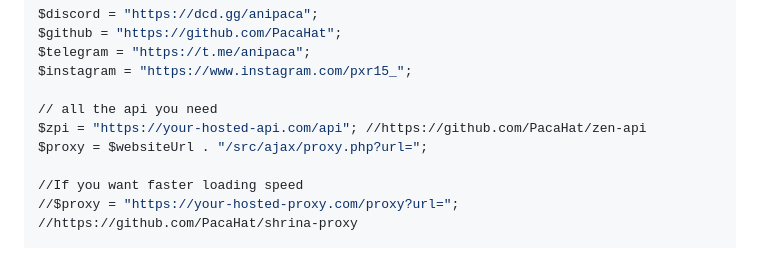
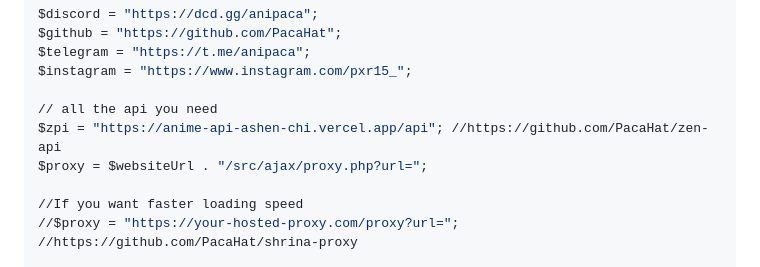
Before and after one commit to saugatbry/ANIVERSE, a Markdown page: readme.md, the part around the change. GitHub-like rendering.

Commit message:
Update README API placeholder to configured Ani Verse API URL

```diff
--- a/readme.md
+++ b/readme.md
@@ -148,7 +148,7 @@ $telegram = "https://t.me/anipaca";
 $instagram = "https://www.instagram.com/pxr15_";
 
 // all the api you need
-$zpi = "https://your-hosted-api.com/api"; //https://github.com/PacaHat/zen-api
+$zpi = "https://anime-api-ashen-chi.vercel.app/api"; //https://github.com/PacaHat/zen-api
 $proxy = $websiteUrl . "/src/ajax/proxy.php?url=";
 
 //If you want faster loading speed
```
